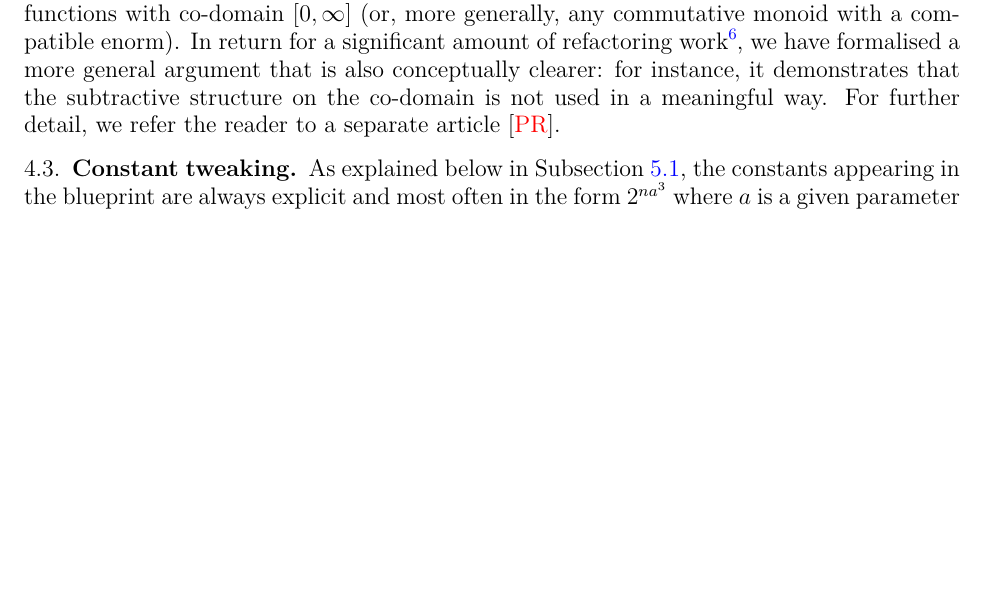
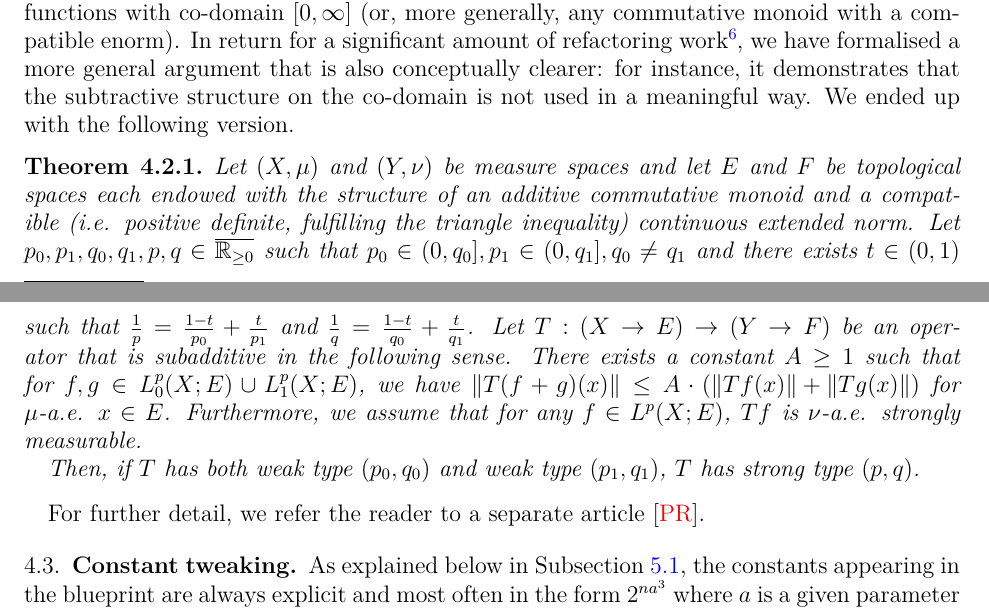
Before and after one commit to fpvandoorn/carleson, a LaTeX paper (paper/main.tex): part of page 11 of 20 before the commit and two parts of pages 11 and 12 of 20 after it, the two joined at a grey line, cut so that both start at the same text, the shorter picture padded with empty space. Compiled offline with pdfLaTeX.

Commit message:
Added precise statement of real interpolation theorem as proven in Lean to the corresponding paper section.

```diff
--- a/paper/main.tex
+++ b/paper/main.tex
@@ -731,7 +736,14 @@ Our formalised version aims to reduce superfluous assumptions commonly found in
 In light of generalising the Hardy--Littlewood maximal function, this proof had to be generalised again:
 applying it to the maximal functions requires a version which applies to functions with co-domain $[0, \infty]$ (or, more generally, any commutative monoid with a compatible enorm).
 In return for a significant amount of refactoring work\footnote{the initial formalisation was about 5000 lines long; the generalisation touched about 2000 of them},
-we have formalised a more general argument that is also conceptually clearer: for instance, it demonstrates that the subtractive structure on the co-domain is not used in a meaningful way.
+we have formalised a more general argument that is also conceptually clearer: for instance, it demonstrates that the subtractive structure on the co-domain is not used in a meaningful way. We ended up with the following version.
+\begin{theorem}
+    Let $(X,\mu)$ and $(Y,\nu)$ be measure spaces and let $E$ and $F$ be topological spaces each endowed with the structure of an additive commutative monoid and a compatible (i.e. positive definite, fulfilling the triangle inequality) continuous extended norm.
+    Let $p_0, p_1, q_0, q_1, p, q \in \ennreal$ such that $p_0 \in (0,q_0], p_1 \in (0,q_1], q_0 \ne q_1$ and there exists $t \in (0,1)$ such that $\frac{1}{p} = \frac{1-t}{p_0} + \frac{t}{p_1}$ and $\frac{1}{q} = \frac{1-t}{q_0} + \frac{t}{q_1}$.
+    Let $T : (X \to E) \to (Y \to F)$ be an operator that is subadditive in the following sense. There exists a constant $A \ge 1$ such that for $f, g \in L^p_0(X; E) \cup L^p_1(X; E)$, we have $\|T(f+g)(x)\| \le A \cdot \left(\|Tf(x)\| + \|Tg(x)\|\right)$ for $\mu$-a.e. $x\in E$. Furthermore, we assume that for any $f\in L^p(X;E)$, $T f$ is $\nu$-a.e. strongly measurable.
+
+    Then, if $T$ has both weak type $(p_0, q_0)$ and weak type $(p_1, q_1)$, $T$ has strong type $(p,q)$.
+\end{theorem}
 For further detail, we refer the reader to a separate article \cite{PortegiesRothgangRealInterpolation}.
 
 \subsection{Constant tweaking} As explained below in
```
Also changed, not shown: paper/main.tex (5 more changed lines).
